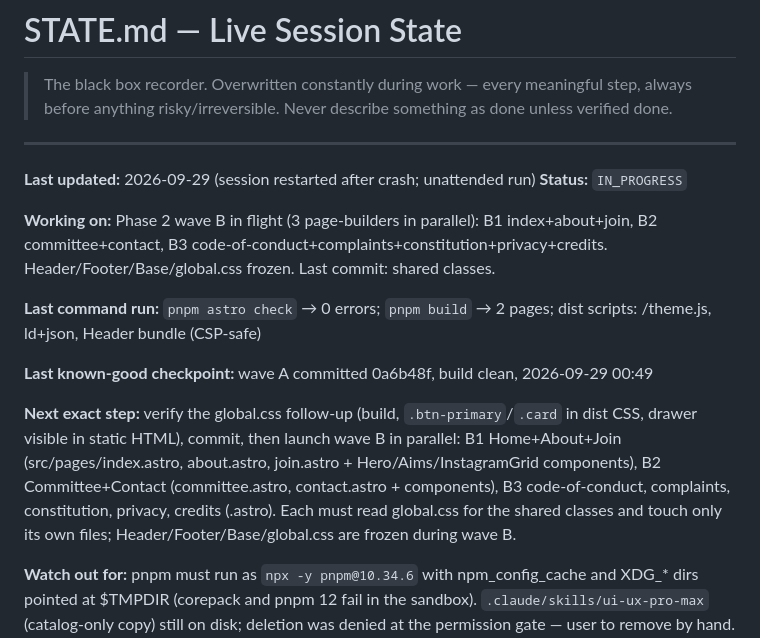
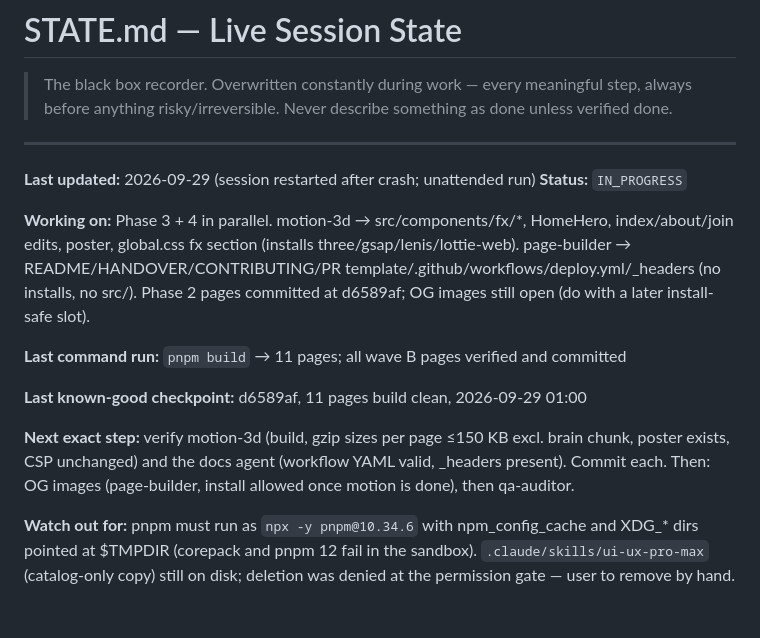
Before and after one commit to guneurosoc/guneurosoc.github.io, a Markdown page: STATE.md, the part around the change. GitHub-like rendering; blank space fills up the shorter version.

Commit message:
STATE: phase 3 motion and phase 4 docs in flight

```diff
--- a/STATE.md
+++ b/STATE.md
@@ -8,13 +8,13 @@
 **Last updated:** 2026-09-29 (session restarted after crash; unattended run)
 **Status:** `IN_PROGRESS`
 
-**Working on:** Phase 2 wave B in flight (3 page-builders in parallel): B1 index+about+join, B2 committee+contact, B3 code-of-conduct+complaints+constitution+privacy+credits. Header/Footer/Base/global.css frozen. Last commit: shared classes.
+**Working on:** Phase 3 + 4 in parallel. motion-3d → src/components/fx/*, HomeHero, index/about/join edits, poster, global.css fx section (installs three/gsap/lenis/lottie-web). page-builder → README/HANDOVER/CONTRIBUTING/PR template/.github/workflows/deploy.yml/_headers (no installs, no src/). Phase 2 pages committed at d6589af; OG images still open (do with a later install-safe slot).
 
-**Last command run:** `pnpm astro check` → 0 errors; `pnpm build` → 2 pages; dist scripts: /theme.js, ld+json, Header bundle (CSP-safe)
+**Last command run:** `pnpm build` → 11 pages; all wave B pages verified and committed
 
-**Last known-good checkpoint:** wave A committed 0a6b48f, build clean, 2026-09-29 00:49
+**Last known-good checkpoint:** d6589af, 11 pages build clean, 2026-09-29 01:00
 
-**Next exact step:** verify the global.css follow-up (build, `.btn-primary`/`.card` in dist CSS, drawer visible in static HTML), commit, then launch wave B in parallel: B1 Home+About+Join (src/pages/index.astro, about.astro, join.astro + Hero/Aims/InstagramGrid components), B2 Committee+Contact (committee.astro, contact.astro + components), B3 code-of-conduct, complaints, constitution, privacy, credits (.astro). Each must read global.css for the shared classes and touch only its own files; Header/Footer/Base/global.css are frozen during wave B.
+**Next exact step:** verify motion-3d (build, gzip sizes per page ≤150 KB excl. brain chunk, poster exists, CSP unchanged) and the docs agent (workflow YAML valid, _headers present). Commit each. Then: OG images (page-builder, install allowed once motion is done), then qa-auditor.
 
 **Watch out for:** pnpm must run as `npx -y pnpm@10.34.6` with npm_config_cache and XDG_* dirs pointed at $TMPDIR (corepack and pnpm 12 fail in the sandbox). `.claude/skills/ui-ux-pro-max` (catalog-only copy) still on disk; deletion was denied at the permission gate — user to remove by hand. ffmpeg not installed.
 
```
